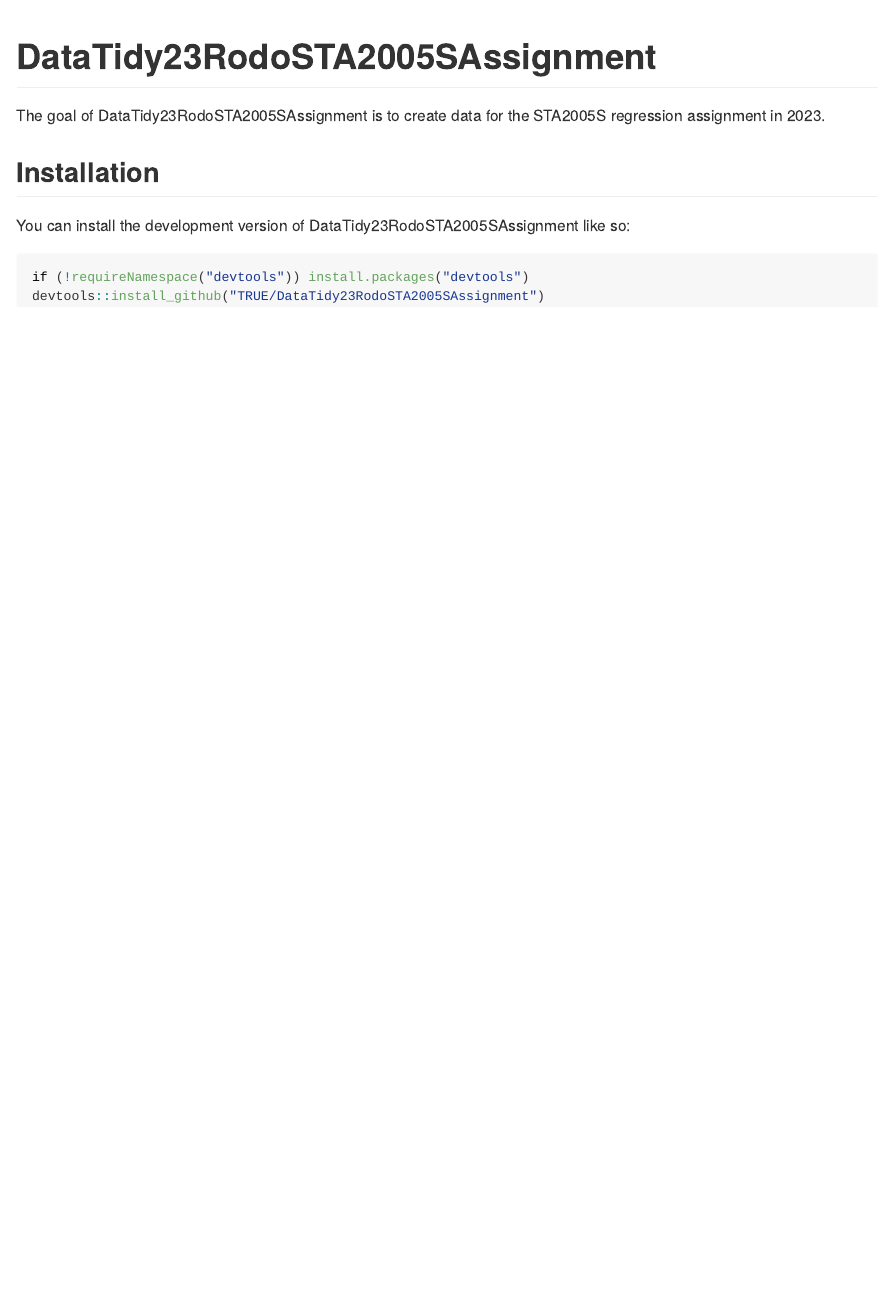
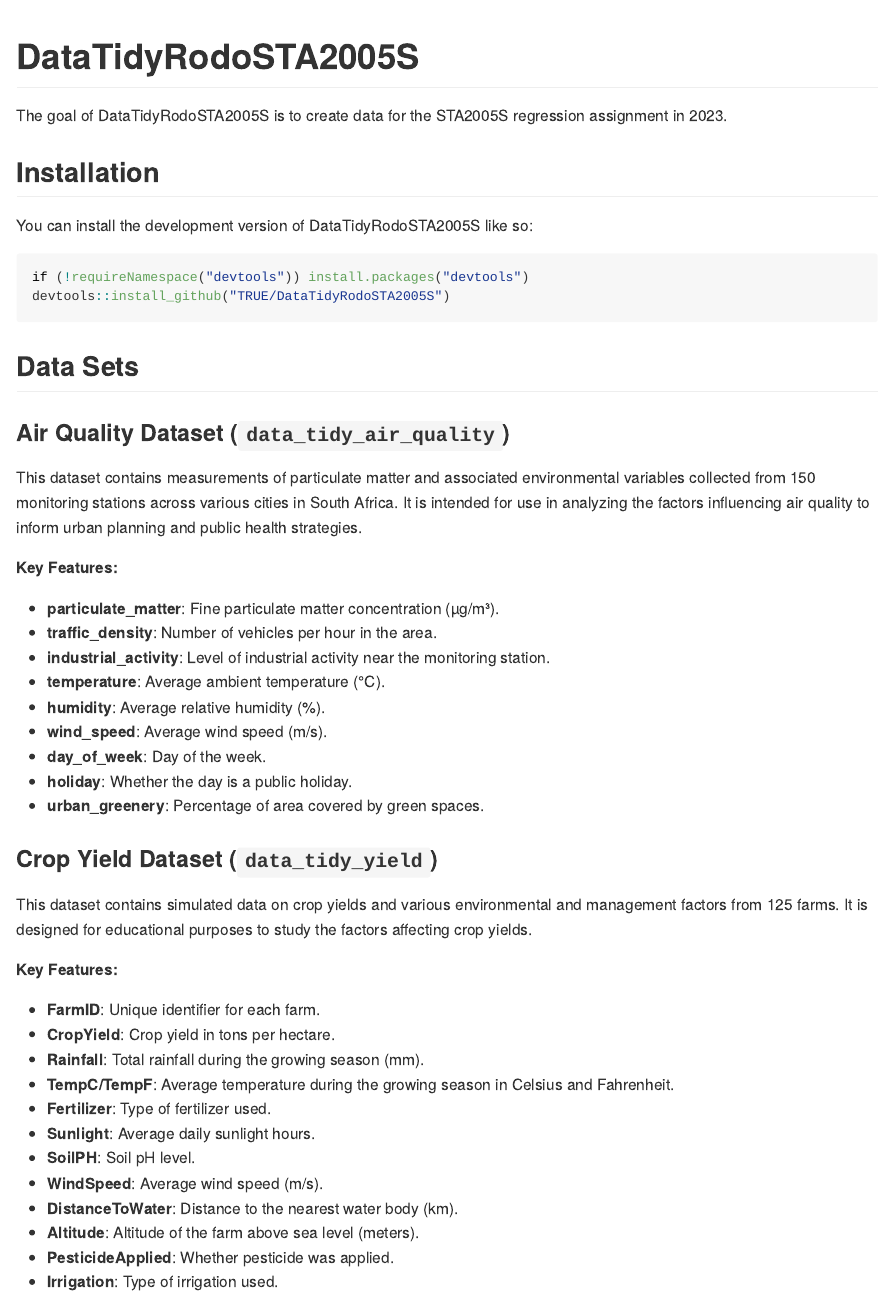
Before and after one commit to MiguelRodo/DataTidyRodoSTA2005S, an R Markdown document (README.Rmd): the page in a window 1100 px wide, from its top. Rendered offline with R 4.5, knitr and Pandoc, with nearby package versions.

Commit message:
Add air quality dataset

````diff
--- a/README.Rmd
+++ b/README.Rmd
@@ -13,18 +13,55 @@ knitr::opts_chunk$set(
 )
 ```
 
-# DataTidy23RodoSTA2005SAssignment
+# DataTidyRodoSTA2005S
 
 <!-- badges: start -->
 <!-- badges: end -->
 
-The goal of DataTidy23RodoSTA2005SAssignment is to create data for the STA2005S regression assignment in 2023.
+The goal of DataTidyRodoSTA2005S is to create data for the STA2005S regression assignment in 2023.
 
 ## Installation
 
-You can install the development version of DataTidy23RodoSTA2005SAssignment like so:
+You can install the development version of DataTidyRodoSTA2005S like so:
 
 ``` r
 if (!requireNamespace("devtools")) install.packages("devtools")
-devtools::install_github("TRUE/DataTidy23RodoSTA2005SAssignment")
+devtools::install_github("TRUE/DataTidyRodoSTA2005S")
 ```
+
+## Data Sets
+
+### Air Quality Dataset (`data_tidy_air_quality`)
+
+This dataset contains measurements of particulate matter and associated environmental variables collected from 150 monitoring stations across various cities in South Africa. It is intended for use in analyzing the factors influencing air quality to inform urban planning and public health strategies.
+
+**Key Features:**
+
+- **particulate_matter**: Fine particulate matter concentration (µg/m³).
+- **traffic_density**: Number of vehicles per hour in the area.
+- **industrial_activity**: Level of industrial activity near the monitoring station.
+- **temperature**: Average ambient temperature (°C).
+- **humidity**: Average relative humidity (%).
+- **wind_speed**: Average wind speed (m/s).
+- **day_of_week**: Day of the week.
+- **holiday**: Whether the day is a public holiday.
+- **urban_greenery**: Percentage of area covered by green spaces.
+
+### Crop Yield Dataset (`data_tidy_yield`)
+
+This dataset contains simulated data on crop yields and various environmental and management factors from 125 farms. It is designed for educational purposes to study the factors affecting crop yields.
+
+**Key Features:**
+
+- **FarmID**: Unique identifier for each farm.
+- **CropYield**: Crop yield in tons per hectare.
+- **Rainfall**: Total rainfall during the growing season (mm).
+- **TempC/TempF**: Average temperature during the growing season in Celsius and Fahrenheit.
+- **Fertilizer**: Type of fertilizer used.
+- **Sunlight**: Average daily sunlight hours.
+- **SoilPH**: Soil pH level.
+- **WindSpeed**: Average wind speed (m/s).
+- **DistanceToWater**: Distance to the nearest water body (km).
+- **Altitude**: Altitude of the farm above sea level (meters).
+- **PesticideApplied**: Whether pesticide was applied.
+- **Irrigation**: Type of irrigation used.
````
Also changed, not shown: CopyData.qmd (renamed from Placeholder.qmd, +2 -0 lines), R/data_tidy_air_quality.R (added, +27 -0 lines), R/data_tidy_yield.R (added, +31 -0 lines), data/data_tidy_air_quality.rda (added), data/data_tidy_yield.rda (added), 2 other files.
